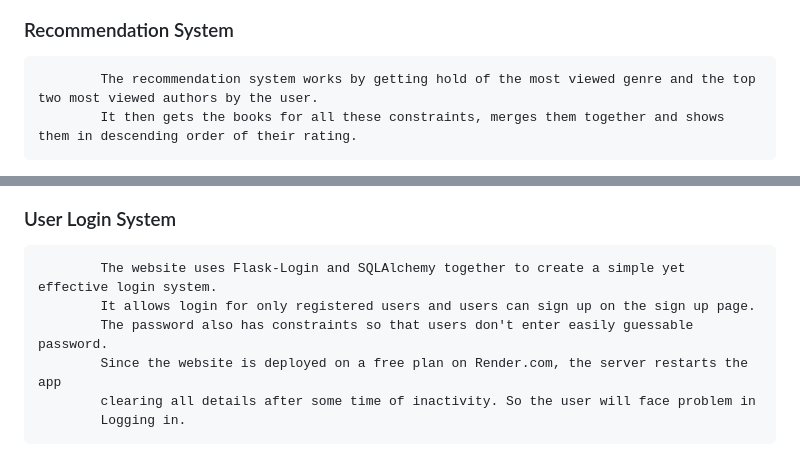
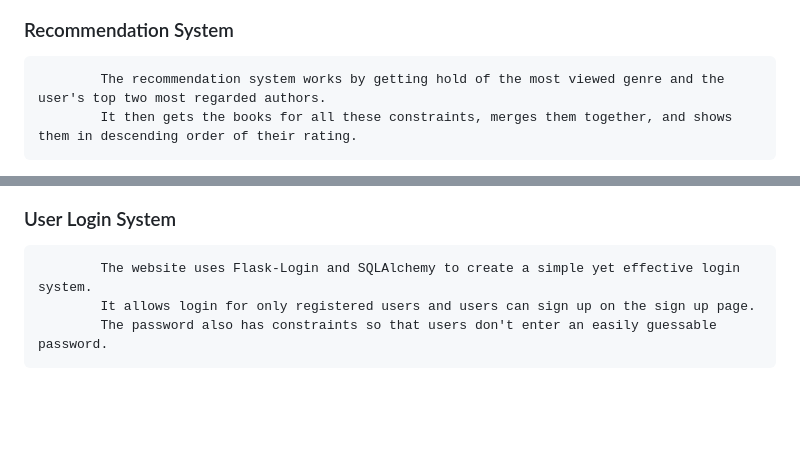
Before and after one commit to kmtGryffindor20/Lekhana, a Markdown page: README.md, 2 parts joined by grey strips. GitHub-like rendering; blank space fills up the shorter version.

```diff
--- a/README.md
+++ b/README.md
@@ -64,6 +69,6 @@ A web application that uses Google Books API to form a huge collection of books
 
 
 ### Recommendation System
-            The recommendation system works by getting hold of the most viewed genre and the top two most viewed authors by the user.
-            It then gets the books for all these constraints, merges them together and shows them in descending order of their rating.
+            The recommendation system works by getting hold of the most viewed genre and the user's top two most regarded authors.
+            It then gets the books for all these constraints, merges them together, and shows them in descending order of their rating.
 
@@ -72,10 +77,7 @@ A web application that uses Google Books API to form a huge collection of books
 
 
 ### User Login System
-            The website uses Flask-Login and SQLAlchemy together to create a simple yet effective login system.
+            The website uses Flask-Login and SQLAlchemy to create a simple yet effective login system.
             It allows login for only registered users and users can sign up on the sign up page.
-            The password also has constraints so that users don't enter easily guessable password.
-            Since the website is deployed on a free plan on Render.com, the server restarts the app
-            clearing all details after some time of inactivity. So the user will face problem in
-            Logging in.
+            The password also has constraints so that users don't enter an easily guessable password.
 
```
Also changed, not shown: other parts of README.md (+30 -21 lines).
